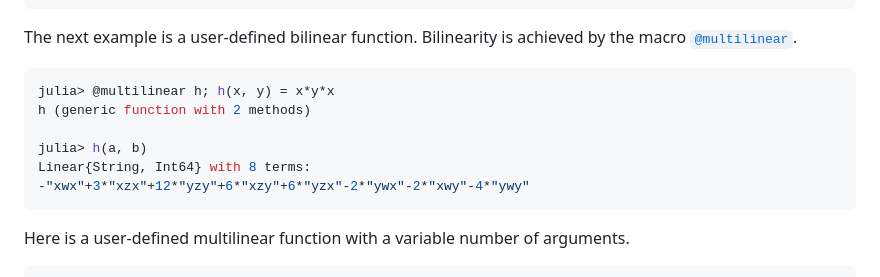
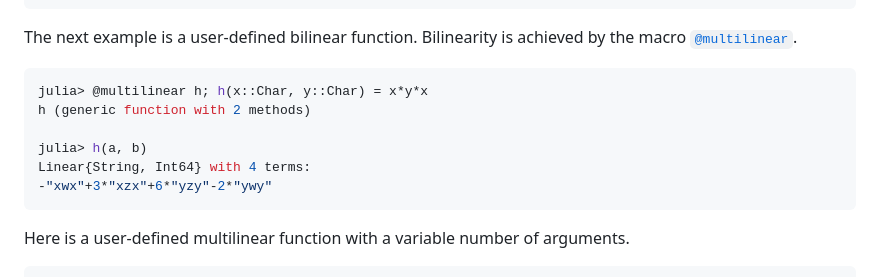
Before and after one commit to matthias314/LinearCombinations.jl, a Markdown page: README.md, the part around the change. GitHub-like rendering.

Commit message:
README: fixed example

````diff
--- a/README.md
+++ b/README.md
@@ -76,12 +76,12 @@ Linear{String, Int64} with 4 terms:
 ```
 The next example is a user-defined bilinear function. Bilinearity is achieved by the macro [`@multilinear`](https://matthias314.github.io/LinearCombinations.jl/stable/extensions/#LinearCombinations.@multilinear).
 ```julia
-julia> @multilinear h; h(x, y) = x*y*x
+julia> @multilinear h; h(x::Char, y::Char) = x*y*x
 h (generic function with 2 methods)
 
 julia> h(a, b)
-Linear{String, Int64} with 8 terms:
--"xwx"+3*"xzx"+12*"yzy"+6*"xzy"+6*"yzx"-2*"ywx"-2*"xwy"-4*"ywy"
+Linear{String, Int64} with 4 terms:
+-"xwx"+3*"xzx"+6*"yzy"-2*"ywy"
 ```
 Here is a user-defined multilinear function with a variable number of arguments.
 ```julia
````
